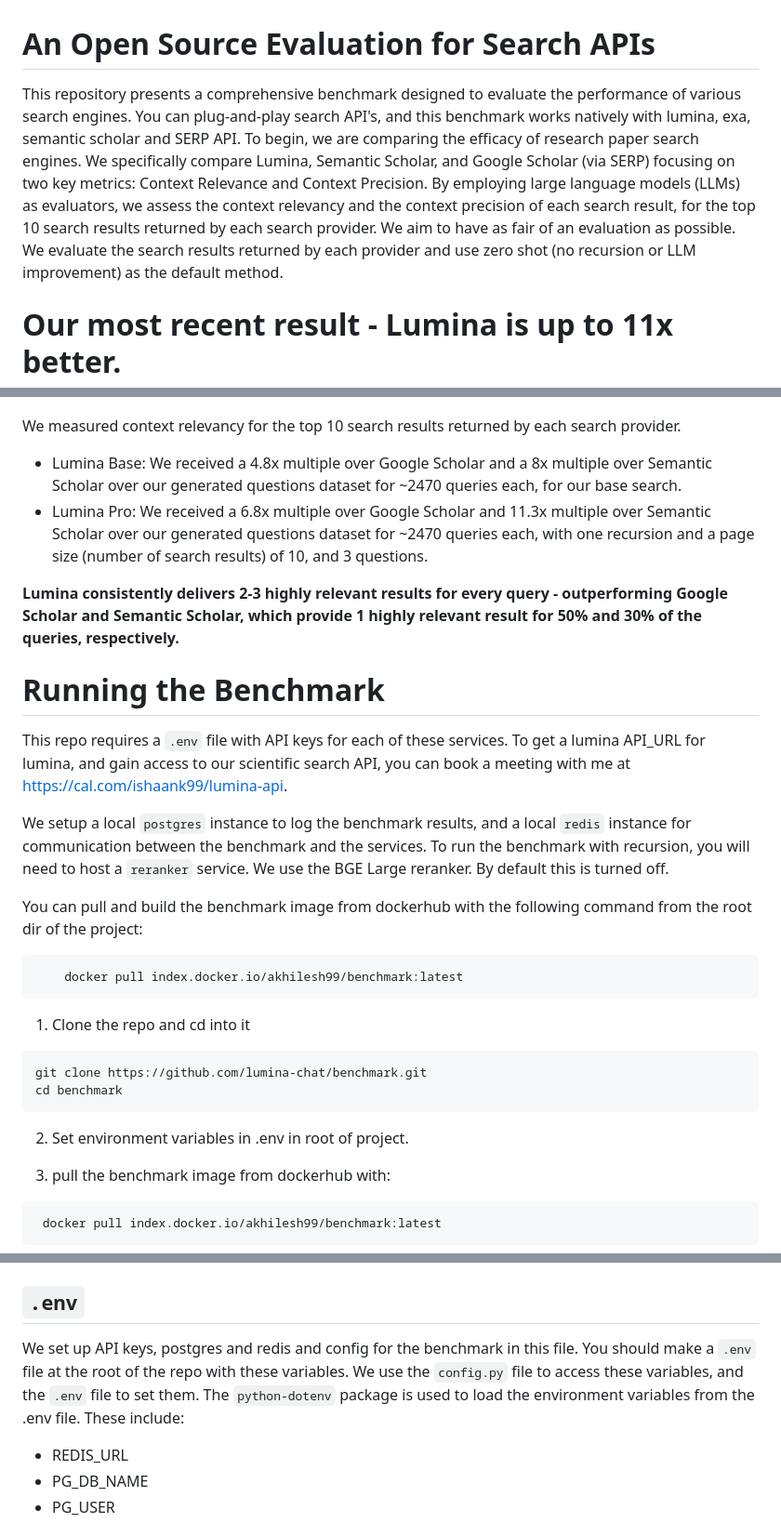
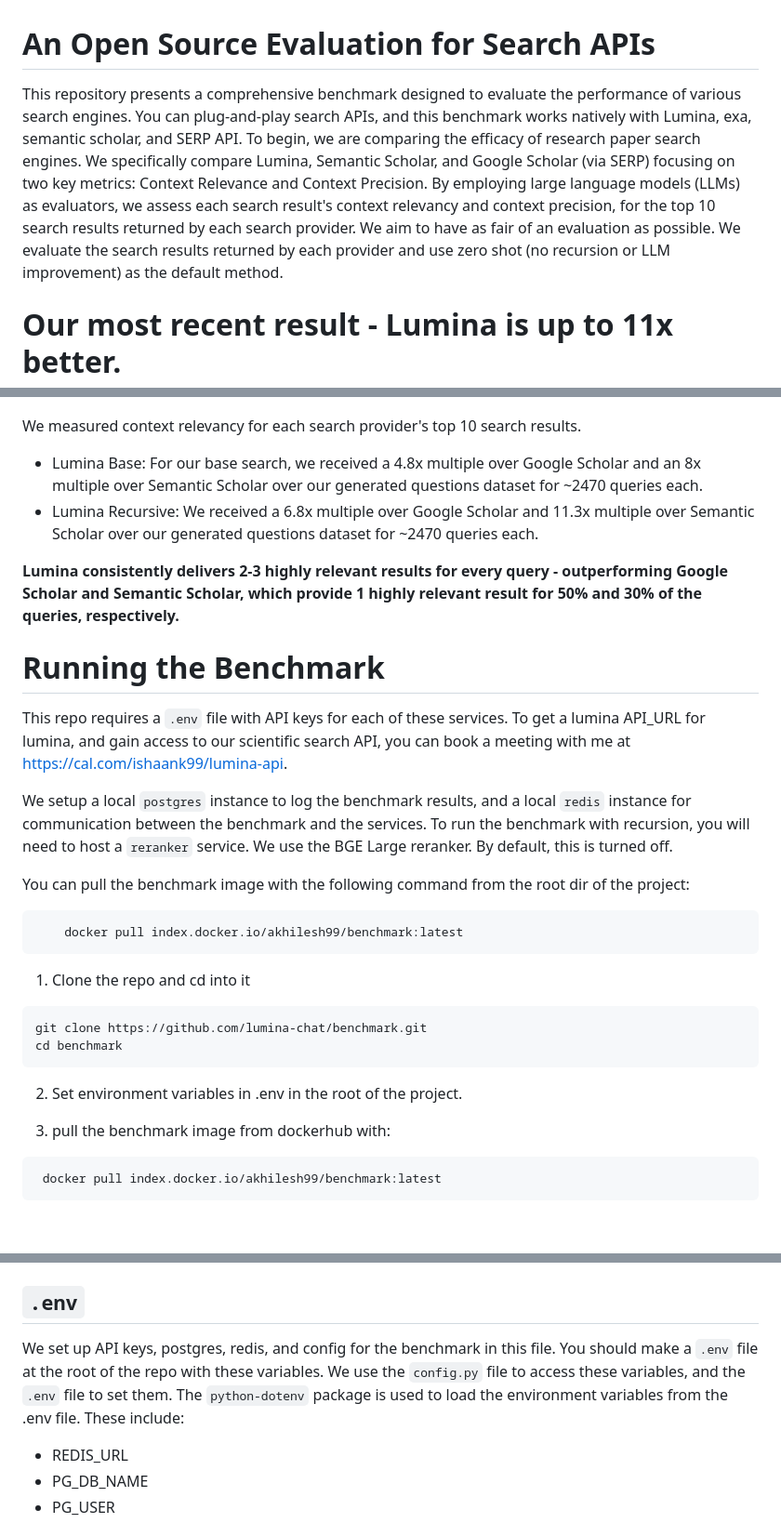
Before and after one commit to lumina-ai-inc/benchmark, a Markdown page: README.md, 3 parts joined by grey strips. Shown at 93% size. Rendered like a GitHub page; blank space fills up the shorter version.

````diff
--- a/README.md
+++ b/README.md
@@ -1,6 +1,6 @@
 # An Open Source Evaluation for Search APIs
 
-This repository presents a comprehensive benchmark designed to evaluate the performance of various search engines. You can plug-and-play search API's, and this benchmark works natively with lumina, exa, semantic scholar and SERP API. To begin, we are comparing the efficacy of research paper search engines. We specifically compare Lumina, Semantic Scholar, and Google Scholar (via SERP) focusing on two key metrics: Context Relevance and Context Precision. By employing large language models (LLMs) as evaluators, we assess the context relevancy and the context precision of each search result, for the top 10 search results returned by each search provider. We aim to have as fair of an evaluation as possible. We evaluate the search results returned by each provider and use zero shot (no recursion or LLM improvement) as the default method.
+This repository presents a comprehensive benchmark designed to evaluate the performance of various search engines. You can plug-and-play search APIs, and this benchmark works natively with Lumina, exa, semantic scholar, and SERP API. To begin, we are comparing the efficacy of research paper search engines. We specifically compare Lumina, Semantic Scholar, and Google Scholar (via SERP) focusing on two key metrics: Context Relevance and Context Precision. By employing large language models (LLMs) as evaluators, we assess each search result's context relevancy and context precision, for the top 10 search results returned by each search provider. We aim to have as fair of an evaluation as possible. We evaluate the search results returned by each provider and use zero shot (no recursion or LLM improvement) as the default method.
 
 
 # Our most recent result - Lumina is up to 11x better.
@@ -9,9 +9,9 @@ Our most recent result is a comparison between Lumina Base, Lumina Recursive, Se
 
 ![Benchmark Results](search_benchmark/results/August-03-2024.png)
 
-We measured context relevancy for the top 10 search results returned by each search provider.
-- Lumina Base: We received a 4.8x multiple over Google Scholar and a 8x multiple over Semantic Scholar over our generated questions dataset for ~2470 queries each, for our base search.
-- Lumina Pro: We received a 6.8x multiple over Google Scholar and 11.3x multiple over Semantic Scholar over our generated questions dataset for ~2470 queries each, with one recursion and a page size (number of search results) of 10, and 3 questions.
+We measured context relevancy for each search provider's top 10 search results.
+- Lumina Base: For our base search, we received a 4.8x multiple over Google Scholar and an 8x multiple over Semantic Scholar over our generated questions dataset for ~2470 queries each.
+- Lumina Recursive: We received a 6.8x multiple over Google Scholar and 11.3x multiple over Semantic Scholar over our generated questions dataset for ~2470 queries each.
 
 **Lumina consistently delivers 2-3 highly relevant results for every query - outperforming Google Scholar and Semantic Scholar, which provide 1 highly relevant result for 50% and 30% of the queries, respectively.**
 
@@ -20,9 +20,9 @@ We measured context relevancy for the top 10 search results returned by each sea
 
 This repo requires a `.env` file with API keys for each of these services. To get a lumina API_URL for lumina, and gain access to our scientific search API, you can book a meeting with me at https://cal.com/ishaank99/lumina-api.
 
-We setup a local `postgres` instance to log the benchmark results, and a local `redis` instance for communication between the benchmark and the services. To run the benchmark with recursion, you will need to host a `reranker` service. We use the BGE Large reranker. By default this is turned off.
+We setup a local `postgres` instance to log the benchmark results, and a local `redis` instance for communication between the benchmark and the services. To run the benchmark with recursion, you will need to host a `reranker` service. We use the BGE Large reranker. By default, this is turned off.
 
-You can pull and build the benchmark image from dockerhub with the following command from the root dir of the project:
+You can pull the benchmark image with the following command from the root dir of the project:
 ```
     docker pull index.docker.io/akhilesh99/benchmark:latest
 ```
@@ -34,7 +34,7 @@ You can pull and build the benchmark image from dockerhub with the following com
    cd benchmark
    ```
 
-   2. Set environment variables in .env in root of project.
+   2. Set environment variables in .env in the root of the project.
 
    3. pull the benchmark image from dockerhub with:
    ```
@@ -53,7 +53,7 @@ You can pull and build the benchmark image from dockerhub with the following com
 
 ## `.env`
 
- We set up API keys, postgres and redis and config for the benchmark in this file. You should make a `.env` file at the root of the repo with these variables. We use the `config.py` file to access these variables, and the `.env` file to set them. The `python-dotenv` package is used to load the environment variables from the .env file. These include:
+ We set up API keys, postgres, redis, and config for the benchmark in this file. You should make a `.env` file at the root of the repo with these variables. We use the `config.py` file to access these variables, and the `.env` file to set them. The `python-dotenv` package is used to load the environment variables from the .env file. These include:
 
    - REDIS_URL
    - PG_DB_NAME
````
